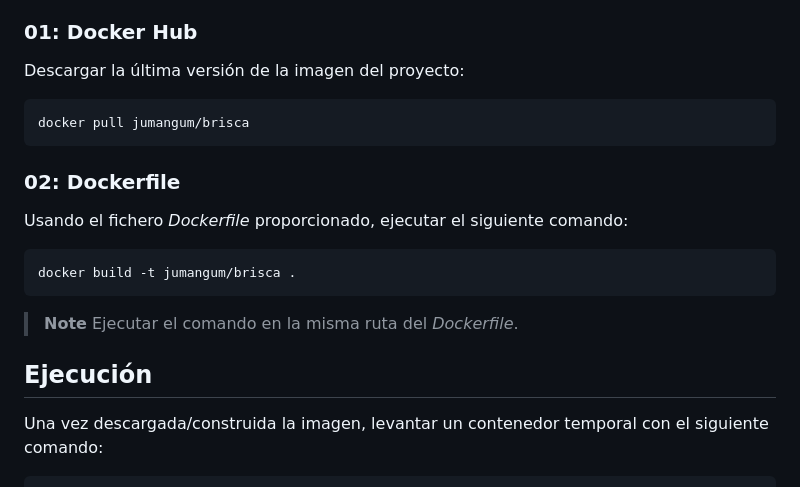
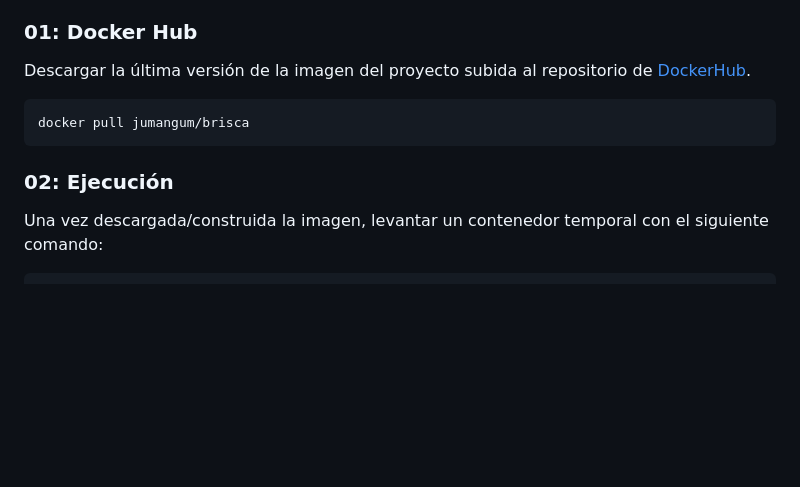
Before and after one commit to Juanma-Gutierrez/proyecto-brisca, a Markdown page: README.md, the part around the change. Drawn GitHub-style; blank space fills up the shorter version.

````diff
--- a/README.md
+++ b/README.md
@@ -38,22 +38,12 @@ Hay 2 formas posibles de usar este proyecto:
 2. Construyendo la imagen localmente usando el *Dockerfile* de este repositorio.
 
 ### 01: Docker Hub
-Descargar la última versión de la imagen del proyecto:
+Descargar la última versión de la imagen del proyecto subida al repositorio de [DockerHub](https://hub.docker.com/).
 ```
 docker pull jumangum/brisca
 ```
 
-### 02: Dockerfile
-Usando el fichero *Dockerfile* proporcionado, ejecutar el siguiente comando:
-```
-docker build -t jumangum/brisca .
-```
-
-> **Note**
-> Ejecutar el comando en la misma ruta del *Dockerfile*.
-
-
-## Ejecución
+### 02: Ejecución
 Una vez descargada/construida la imagen, levantar un contenedor temporal con el siguiente comando:
 ```
 docker run --rm -p 80:8080 jumangum/brisca
````
